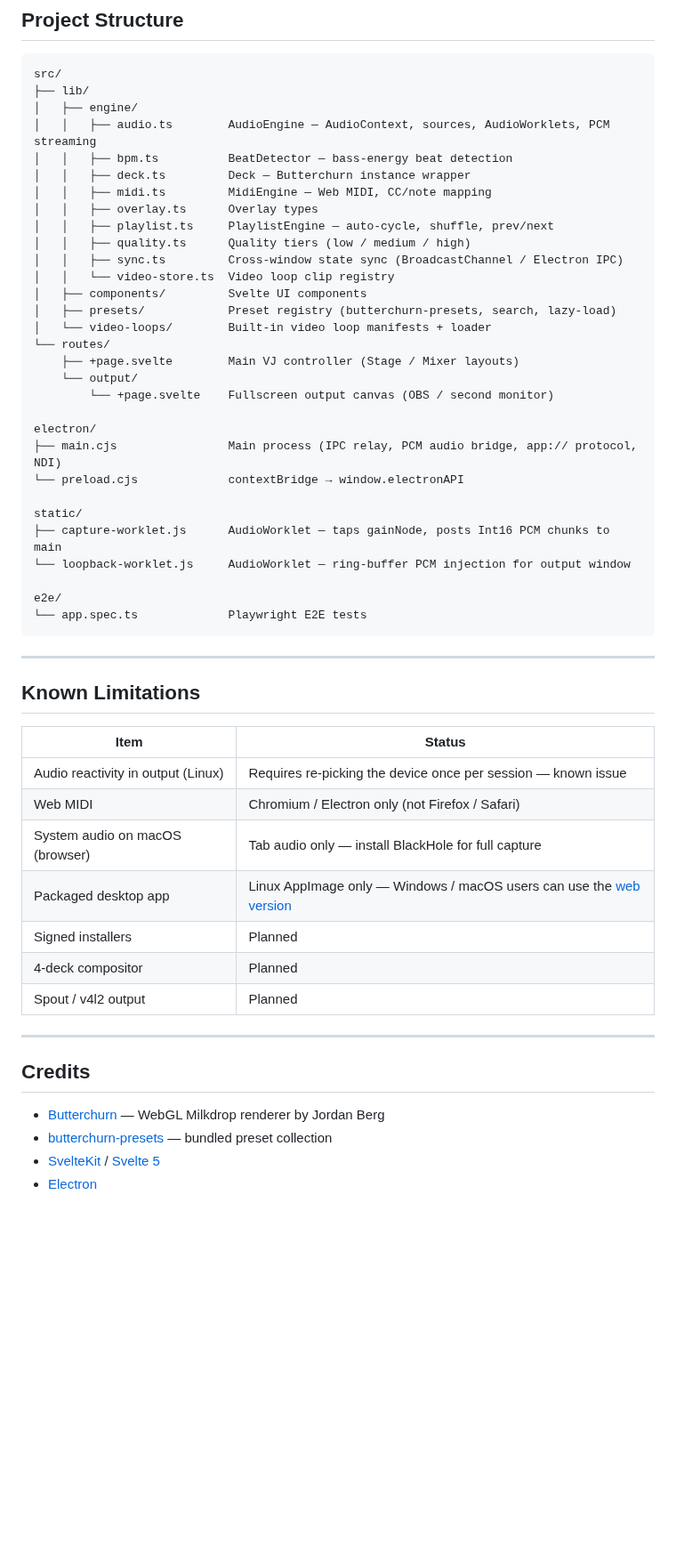
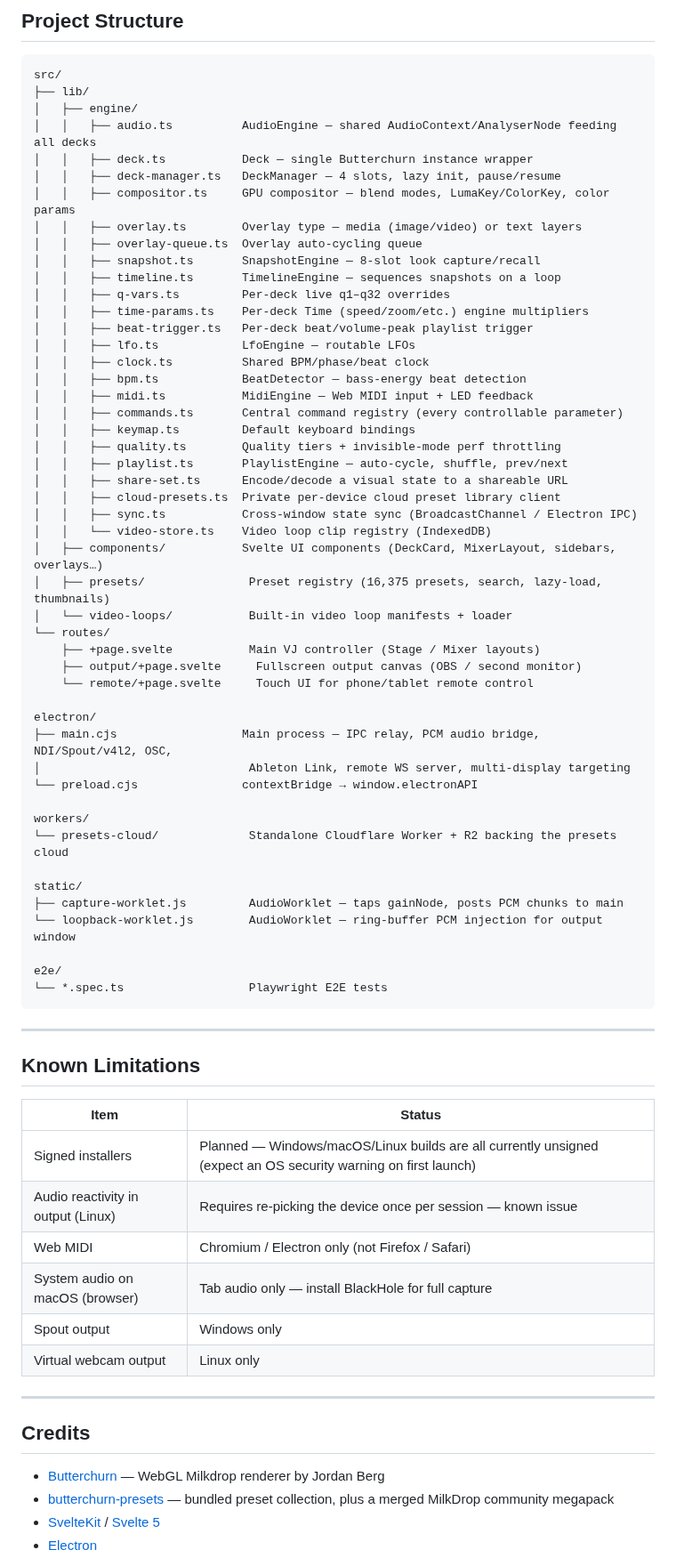
Before and after one commit to kushiemoon-dev/OpenDrop-VJ, a Markdown page: README.md, the part around one of its changes. Shown at 89% size. GitHub-like rendering; blank space fills up the shorter version.

````diff
--- a/README.md
+++ b/README.md
@@ -130,33 +206,51 @@ pnpm build          # Production SPA → build/
 src/
 ├── lib/
 │   ├── engine/
-│   │   ├── audio.ts        AudioEngine — AudioContext, sources, AudioWorklets, PCM streaming
-│   │   ├── bpm.ts          BeatDetector — bass-energy beat detection
-│   │   ├── deck.ts         Deck — Butterchurn instance wrapper
-│   │   ├── midi.ts         MidiEngine — Web MIDI, CC/note mapping
-│   │   ├── overlay.ts      Overlay types
-│   │   ├── playlist.ts     PlaylistEngine — auto-cycle, shuffle, prev/next
-│   │   ├── quality.ts      Quality tiers (low / medium / high)
-│   │   ├── sync.ts         Cross-window state sync (BroadcastChannel / Electron IPC)
-│   │   └── video-store.ts  Video loop clip registry
-│   ├── components/         Svelte UI components
-│   ├── presets/            Preset registry (butterchurn-presets, search, lazy-load)
-│   └── video-loops/        Built-in video loop manifests + loader
+│   │   ├── audio.ts          AudioEngine — shared AudioContext/AnalyserNode feeding all decks
+│   │   ├── deck.ts           Deck — single Butterchurn instance wrapper
+│   │   ├── deck-manager.ts   DeckManager — 4 slots, lazy init, pause/resume
+│   │   ├── compositor.ts     GPU compositor — blend modes, LumaKey/ColorKey, color params
+│   │   ├── overlay.ts        Overlay type — media (image/video) or text layers
+│   │   ├── overlay-queue.ts  Overlay auto-cycling queue
+│   │   ├── snapshot.ts       SnapshotEngine — 8-slot look capture/recall
+│   │   ├── timeline.ts       TimelineEngine — sequences snapshots on a loop
+│   │   ├── q-vars.ts         Per-deck live q1–q32 overrides
+│   │   ├── time-params.ts    Per-deck Time (speed/zoom/etc.) engine multipliers
+│   │   ├── beat-trigger.ts   Per-deck beat/volume-peak playlist trigger
+│   │   ├── lfo.ts            LfoEngine — routable LFOs
+│   │   ├── clock.ts          Shared BPM/phase/beat clock
+│   │   ├── bpm.ts            BeatDetector — bass-energy beat detection
+│   │   ├── midi.ts           MidiEngine — Web MIDI input + LED feedback
+│   │   ├── commands.ts       Central command registry (every controllable parameter)
+│   │   ├── keymap.ts         Default keyboard bindings
+│   │   ├── quality.ts        Quality tiers + invisible-mode perf throttling
+│   │   ├── playlist.ts       PlaylistEngine — auto-cycle, shuffle, prev/next
+│   │   ├── share-set.ts      Encode/decode a visual state to a shareable URL
+│   │   ├── cloud-presets.ts  Private per-device cloud preset library client
+│   │   ├── sync.ts           Cross-window state sync (BroadcastChannel / Electron IPC)
+│   │   └── video-store.ts    Video loop clip registry (IndexedDB)
+│   ├── components/           Svelte UI components (DeckCard, MixerLayout, sidebars, overlays…)
+│   ├── presets/               Preset registry (16,375 presets, search, lazy-load, thumbnails)
+│   └── video-loops/           Built-in video loop manifests + loader
 └── routes/
-    ├── +page.svelte        Main VJ controller (Stage / Mixer layouts)
-    └── output/
-        └── +page.svelte    Fullscreen output canvas (OBS / second monitor)
+    ├── +page.svelte           Main VJ controller (Stage / Mixer layouts)
+    ├── output/+page.svelte     Fullscreen output canvas (OBS / second monitor)
+    └── remote/+page.svelte     Touch UI for phone/tablet remote control
 
 electron/
-├── main.cjs                Main process (IPC relay, PCM audio bridge, app:// protocol, NDI)
-└── preload.cjs             contextBridge → window.electronAPI
+├── main.cjs                  Main process — IPC relay, PCM audio bridge, NDI/Spout/v4l2, OSC,
+│                              Ableton Link, remote WS server, multi-display targeting
+└── preload.cjs               contextBridge → window.electronAPI
+
+workers/
+└── presets-cloud/             Standalone Cloudflare Worker + R2 backing the presets cloud
 
 static/
-├── capture-worklet.js      AudioWorklet — taps gainNode, posts Int16 PCM chunks to main
-└── loopback-worklet.js     AudioWorklet — ring-buffer PCM injection for output window
+├── capture-worklet.js         AudioWorklet — taps gainNode, posts PCM chunks to main
+└── loopback-worklet.js        AudioWorklet — ring-buffer PCM injection for output window
 
 e2e/
-└── app.spec.ts             Playwright E2E tests
+└── *.spec.ts                  Playwright E2E tests
 ```
 
 ---
@@ -165,19 +259,18 @@ e2e/
 
 | Item | Status |
 |------|--------|
+| Signed installers | Planned — Windows/macOS/Linux builds are all currently unsigned (expect an OS security warning on first launch) |
 | Audio reactivity in output (Linux) | Requires re-picking the device once per session — known issue |
 | Web MIDI | Chromium / Electron only (not Firefox / Safari) |
 | System audio on macOS (browser) | Tab audio only — install BlackHole for full capture |
-| Packaged desktop app | Linux AppImage only — Windows / macOS users can use the [web version](https://opendrop.kushie.dev) |
-| Signed installers | Planned |
-| 4-deck compositor | Planned |
-| Spout / v4l2 output | Planned |
+| Spout output | Windows only |
+| Virtual webcam output | Linux only |
 
 ---
 
 ## Credits
 
 - [Butterchurn](https://github.com/jberg/butterchurn) — WebGL Milkdrop renderer by Jordan Berg
-- [butterchurn-presets](https://github.com/jberg/butterchurn-presets) — bundled preset collection
+- [butterchurn-presets](https://github.com/jberg/butterchurn-presets) — bundled preset collection, plus a merged MilkDrop community megapack
 - [SvelteKit](https://kit.svelte.dev) / [Svelte 5](https://svelte.dev)
 - [Electron](https://www.electronjs.org)
````
Also changed, not shown: other parts of README.md (+117 -37 lines), docs/readme-assets/compositor.png (added), docs/readme-assets/mixer.png (added), docs/readme-assets/stage.png (added), 2 other files.
